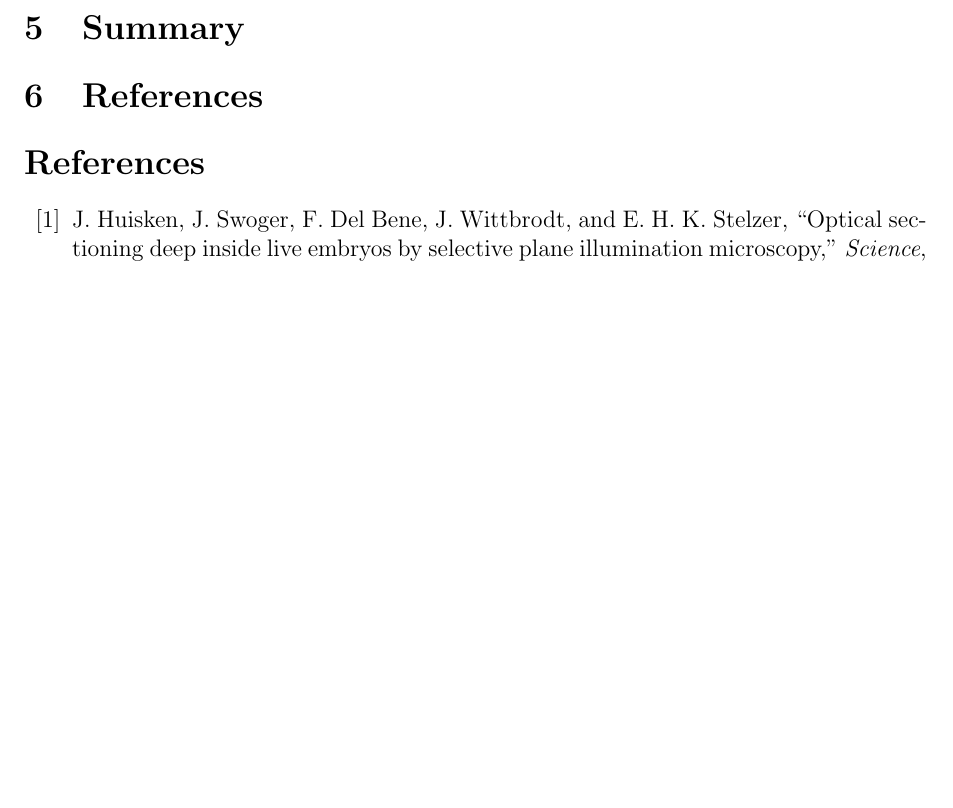
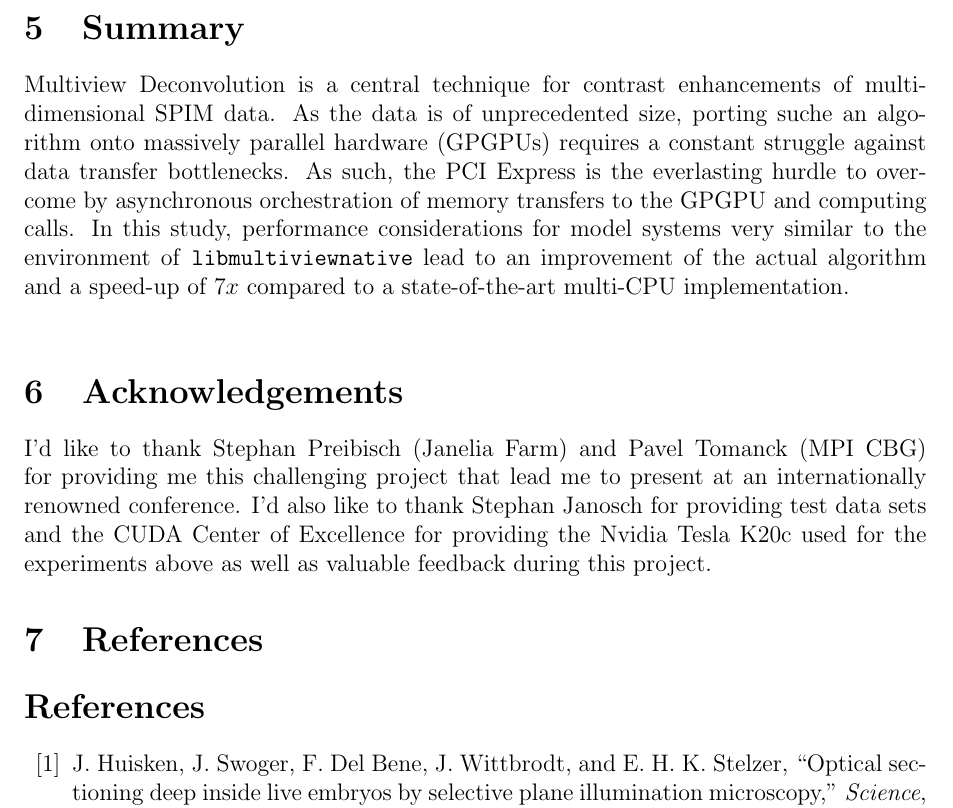
Before and after one commit to psteinb/gtc2015, a LaTeX paper (gtc_2015_paper/lmvn.tex): part of page 17 of 18, cut so that both start at the same text, the shorter picture padded with empty space. Compiled offline with pdfLaTeX.

Commit message:
finished summary and acknowledgements

```diff
--- a/gtc_2015_paper/lmvn.tex
+++ b/gtc_2015_paper/lmvn.tex
@@ -54,6 +54,13 @@ For the measurements at hand, a Dell T7810 work station was used equipped with t
 \section{Summary}
 \label{sec:summ}
 
+Multiview Deconvolution is a central technique for contrast enhancements of multi-dimensional SPIM data. As the data is of unprecedented size, porting suche an algorithm onto massively parallel hardware (\gpu{}s) requires a constant struggle against data transfer bottlenecks. As such, the PCI Express is the everlasting hurdle to overcome by asynchronous orchestration of memory transfers to the \gpu{} and computing calls. In this study, performance considerations for model systems very similar to the environment of \lmvn{} lead to an improvement of the actual algorithm and a speed-up of $7x$ compared to a state-of-the-art multi-\cpu{} implementation.\newline
+
+
+\section{Acknowledgements}
+\label{sec:ackn}
+
+I'd like to thank Stephan Preibisch (Janelia Farm) and Pavel Tomanck (MPI CBG) for providing me this challenging project that lead me to present at an internationally renowned conference. I'd also like to thank Stephan Janosch for providing test data sets and the CUDA Center of Excellence for providing the Nvidia Tesla K20c used for the experiments above as well as valuable feedback during this project.
 
 \section{References}
 \bibliographystyle{ieeetr}
```
